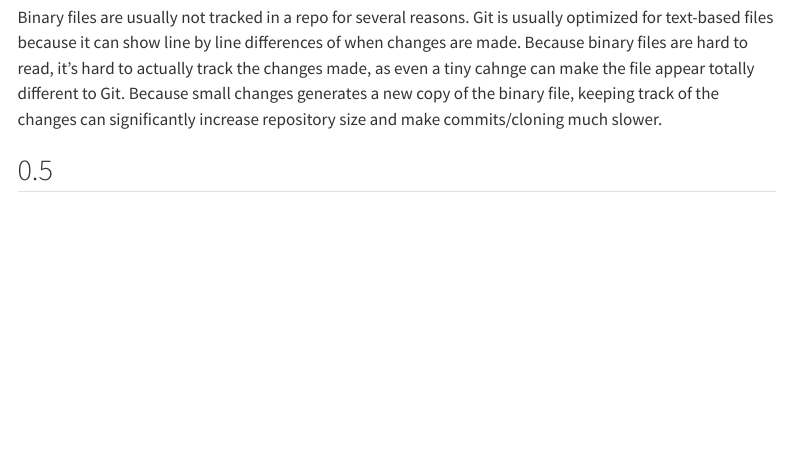
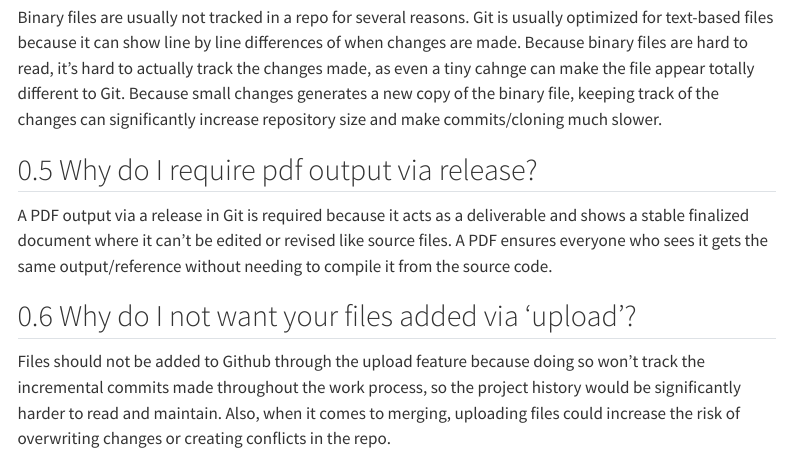
Before and after one commit to ds-uconn/2-contributing-to-class-notes-jc-chen88, a Quarto document (exercise2.qmd): the page in a window 1100 px wide, from 830 px down. Rendered offline with R 4.5, knitr and Pandoc in place of Quarto, with nearby package versions; menus at the side of the page are left out.

Commit message:
completed parts e and f

```diff
--- a/exercise2.qmd
+++ b/exercise2.qmd
@@ -33,4 +33,10 @@ Binary files contain machine-readable code, usually in the format of 0s and 1s,
 
 Binary files are usually not tracked in a repo for several reasons. Git is usually optimized for text-based files because it can show line by line differences of when changes are made. Because binary files are hard to read, it's hard to actually track the changes made, as even a tiny cahnge can make the file appear totally different to Git. Because small changes generates a new copy of the binary file, keeping track of the changes can significantly increase repository size and make commits/cloning much slower.
 
-##
+## Why do I require pdf output via release?
+
+A PDF output via a release in Git is required because it acts as a deliverable and shows a stable finalized document where it can't be edited or revised like source files. A PDF ensures everyone who sees it gets the same output/reference without needing to compile it from the source code.
+
+## Why do I not want your files added via ‘upload’?
+
+Files should not be added to Github through the upload feature because doing so won't track the incremental commits made throughout the work process, so the project history would be significantly harder to read and maintain. Also, when it comes to merging, uploading files could increase the risk of overwriting changes or creating conflicts in the repo.
```
